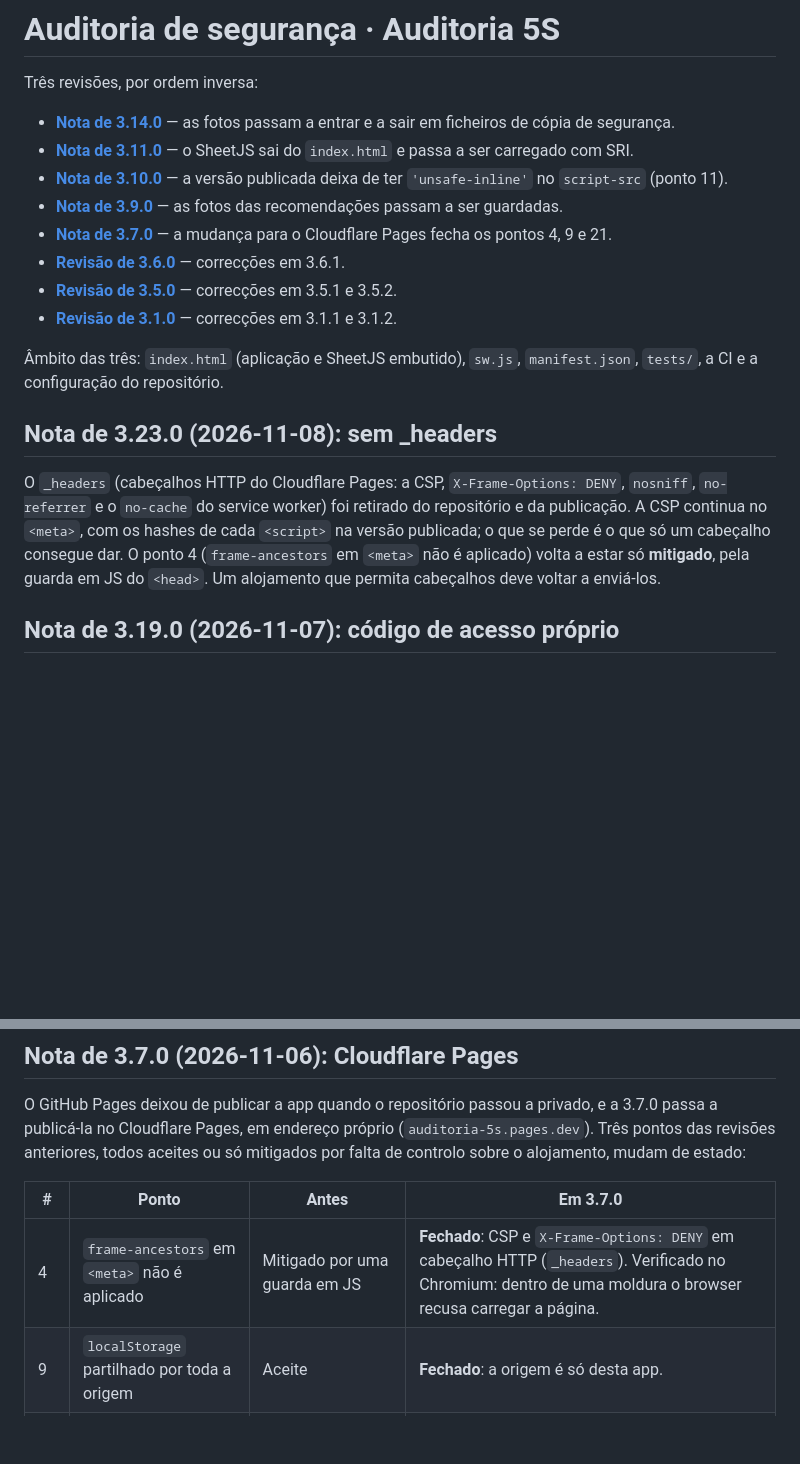
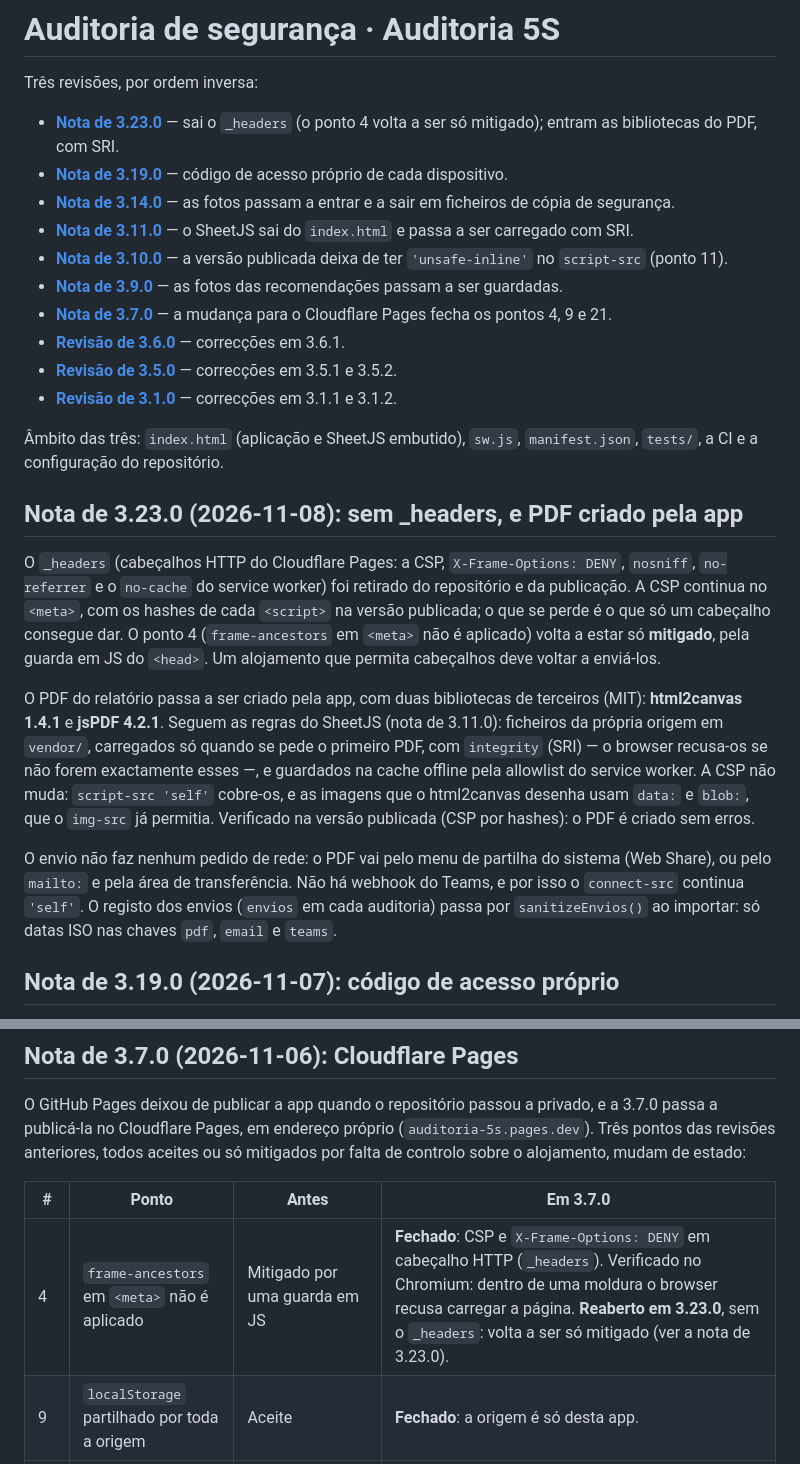
Before and after one commit to qzte/5S, a Markdown page: SECURITY.md, 2 parts joined by grey strips. Drawn GitHub-style; blank space fills up the shorter version.

```diff
--- a/SECURITY.md
+++ b/SECURITY.md
@@ -2,6 +2,8 @@
 
 Três revisões, por ordem inversa:
 
+- **[Nota de 3.23.0](#nota-de-3230-2026-11-08-sem-_headers-e-pdf-criado-pela-app)** — sai o `_headers` (o ponto 4 volta a ser só mitigado); entram as bibliotecas do PDF, com SRI.
+- **[Nota de 3.19.0](#nota-de-3190-2026-11-07-código-de-acesso-próprio)** — código de acesso próprio de cada dispositivo.
 - **[Nota de 3.14.0](#nota-de-3140-2026-11-06-fotos-na-cópia-de-segurança)** — as fotos passam a entrar e a sair em ficheiros de cópia de segurança.
 - **[Nota de 3.11.0](#nota-de-3110-2026-11-06-sheetjs-em-ficheiro-próprio)** — o SheetJS sai do `index.html` e passa a ser carregado com SRI.
 - **[Nota de 3.10.0](#nota-de-3100-2026-11-06-csp-por-hashes)** — a versão publicada deixa de ter `'unsafe-inline'` no `script-src` (ponto 11).
@@ -14,7 +16,7 @@ Três revisões, por ordem inversa:
 Âmbito das três: `index.html` (aplicação e SheetJS embutido), `sw.js`,
 `manifest.json`, `tests/`, a CI e a configuração do repositório.
 
-## Nota de 3.23.0 (2026-11-08): sem _headers
+## Nota de 3.23.0 (2026-11-08): sem _headers, e PDF criado pela app
 
 O `_headers` (cabeçalhos HTTP do Cloudflare Pages: a CSP, `X-Frame-Options:
 DENY`, `nosniff`, `no-referrer` e o `no-cache` do service worker) foi retirado
@@ -23,6 +25,21 @@ cada `<script>` na versão publicada; o que se perde é o que só um cabeçalho
 consegue dar. O ponto 4 (`frame-ancestors` em `<meta>` não é aplicado) volta a
 estar só **mitigado**, pela guarda em JS do `<head>`. Um alojamento que permita
 cabeçalhos deve voltar a enviá-los.
+
+O PDF do relatório passa a ser criado pela app, com duas bibliotecas de
+terceiros (MIT): **html2canvas 1.4.1** e **jsPDF 4.2.1**. Seguem as regras do
+SheetJS (nota de 3.11.0): ficheiros da própria origem em `vendor/`, carregados
+só quando se pede o primeiro PDF, com `integrity` (SRI) — o browser recusa-os se
+não forem exactamente esses —, e guardados na cache offline pela allowlist do
+service worker. A CSP não muda: `script-src 'self'` cobre-os, e as imagens que o
+html2canvas desenha usam `data:` e `blob:`, que o `img-src` já permitia.
+Verificado na versão publicada (CSP por hashes): o PDF é criado sem erros.
+
+O envio não faz nenhum pedido de rede: o PDF vai pelo menu de partilha do
+sistema (Web Share), ou pelo `mailto:` e pela área de transferência. Não há
+webhook do Teams, e por isso o `connect-src` continua `'self'`. O registo dos
+envios (`envios` em cada auditoria) passa por `sanitizeEnvios()` ao importar:
+só datas ISO nas chaves `pdf`, `email` e `teams`.
 
 ## Nota de 3.19.0 (2026-11-07): código de acesso próprio
 
@@ -121,7 +138,7 @@ estado:
 
 | # | Ponto | Antes | Em 3.7.0 |
 | --- | --- | --- | --- |
-| 4 | `frame-ancestors` em `<meta>` não é aplicado | Mitigado por uma guarda em JS | **Fechado**: CSP e `X-Frame-Options: DENY` em cabeçalho HTTP (`_headers`). Verificado no Chromium: dentro de uma moldura o browser recusa carregar a página. |
+| 4 | `frame-ancestors` em `<meta>` não é aplicado | Mitigado por uma guarda em JS | **Fechado**: CSP e `X-Frame-Options: DENY` em cabeçalho HTTP (`_headers`). Verificado no Chromium: dentro de uma moldura o browser recusa carregar a página. **Reaberto em 3.23.0**, sem o `_headers`: volta a ser só mitigado (ver a nota de 3.23.0). |
 | 9 | `localStorage` partilhado por toda a origem | Aceite | **Fechado**: a origem é só desta app. |
 | 21 | A licença da pasta do painel é da origem | Documentado | **Fechado** pela mesma razão. A recomendação de usar uma pasta só para o painel mantém-se. |
 
```
Also changed, not shown: README.md (+19 -10 lines).
